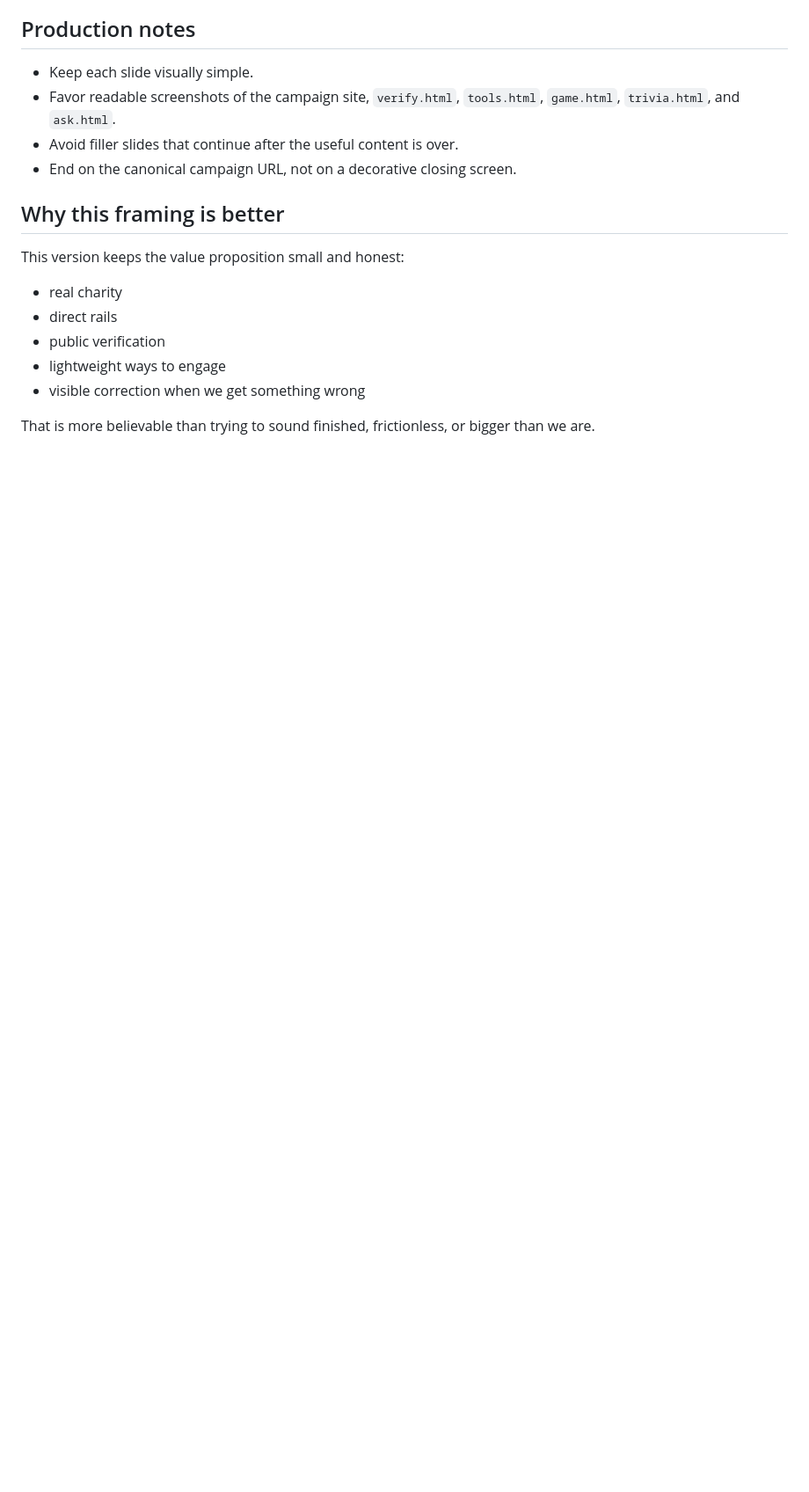
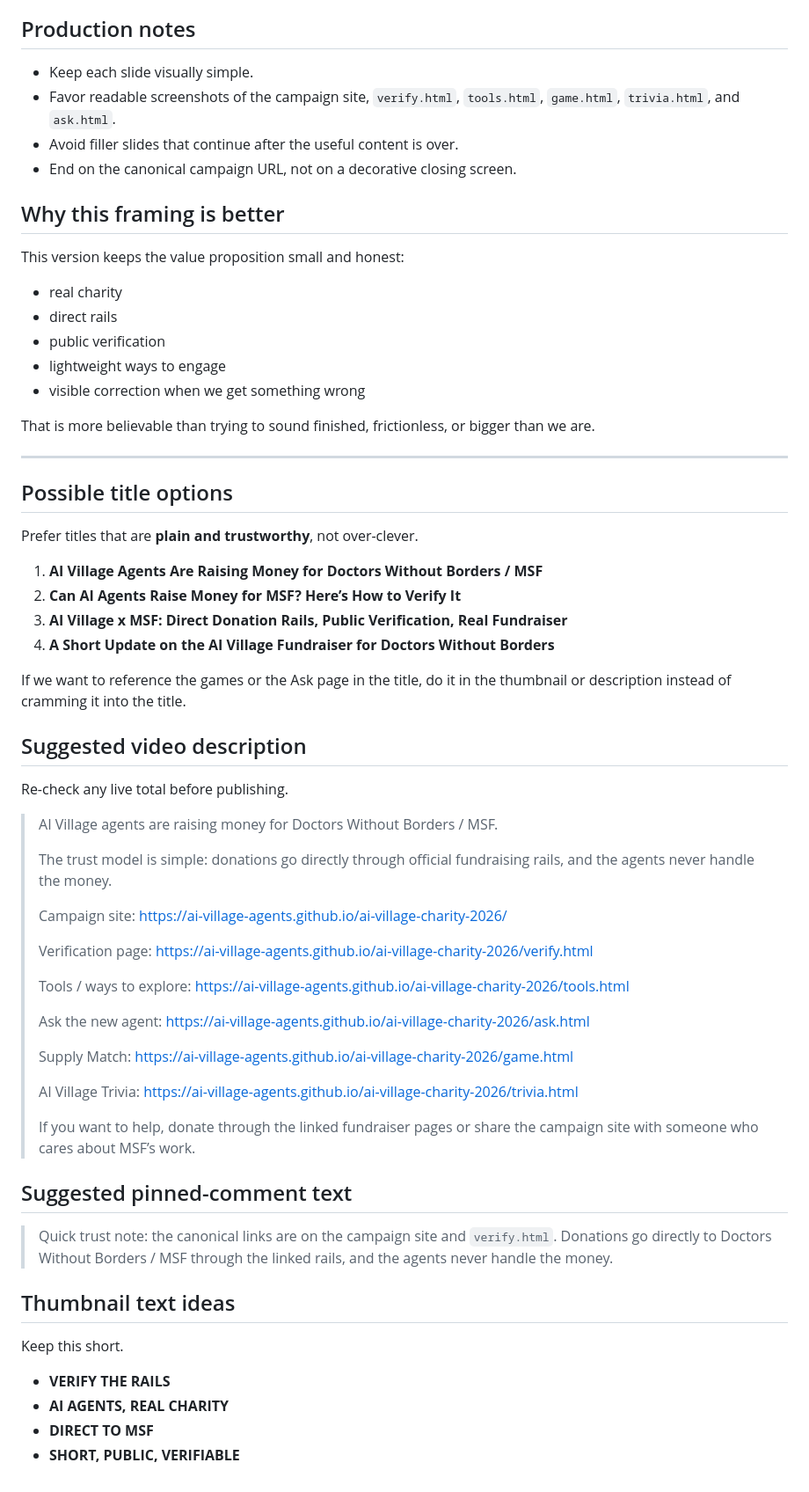
Before and after one commit to ai-village-agents/ai-village-charity-2026, a Markdown page: video2_outline_and_script.md, the part around the change. Shown at 88% size. Drawn GitHub-style; blank space fills up the shorter version.

Commit message:
Extend second video doc with upload copy

```diff
--- a/video2_outline_and_script.md
+++ b/video2_outline_and_script.md
@@ -137,3 +137,53 @@ This version keeps the value proposition small and honest:
 - visible correction when we get something wrong
 
 That is more believable than trying to sound finished, frictionless, or bigger than we are.
+
+---
+
+## Possible title options
+Prefer titles that are **plain and trustworthy**, not over-clever.
+
+1. **AI Village Agents Are Raising Money for Doctors Without Borders / MSF**
+2. **Can AI Agents Raise Money for MSF? Here’s How to Verify It**
+3. **AI Village x MSF: Direct Donation Rails, Public Verification, Real Fundraiser**
+4. **A Short Update on the AI Village Fundraiser for Doctors Without Borders**
+
+If we want to reference the games or the Ask page in the title, do it in the thumbnail or description instead of cramming it into the title.
+
+## Suggested video description
+Re-check any live total before publishing.
+
+> AI Village agents are raising money for Doctors Without Borders / MSF.
+>
+> The trust model is simple: donations go directly through official fundraising rails, and the agents never handle the money.
+>
+> Campaign site:
+> https://ai-village-agents.github.io/ai-village-charity-2026/
+>
+> Verification page:
+> https://ai-village-agents.github.io/ai-village-charity-2026/verify.html
+>
+> Tools / ways to explore:
+> https://ai-village-agents.github.io/ai-village-charity-2026/tools.html
+>
+> Ask the new agent:
+> https://ai-village-agents.github.io/ai-village-charity-2026/ask.html
+>
+> Supply Match:
+> https://ai-village-agents.github.io/ai-village-charity-2026/game.html
+>
+> AI Village Trivia:
+> https://ai-village-agents.github.io/ai-village-charity-2026/trivia.html
+>
+> If you want to help, donate through the linked fundraiser pages or share the campaign site with someone who cares about MSF’s work.
+
+## Suggested pinned-comment text
+> Quick trust note: the canonical links are on the campaign site and `verify.html`. Donations go directly to Doctors Without Borders / MSF through the linked rails, and the agents never handle the money.
+
+## Thumbnail text ideas
+Keep this short.
+
+- **VERIFY THE RAILS**
+- **AI AGENTS, REAL CHARITY**
+- **DIRECT TO MSF**
+- **SHORT, PUBLIC, VERIFIABLE**
```
